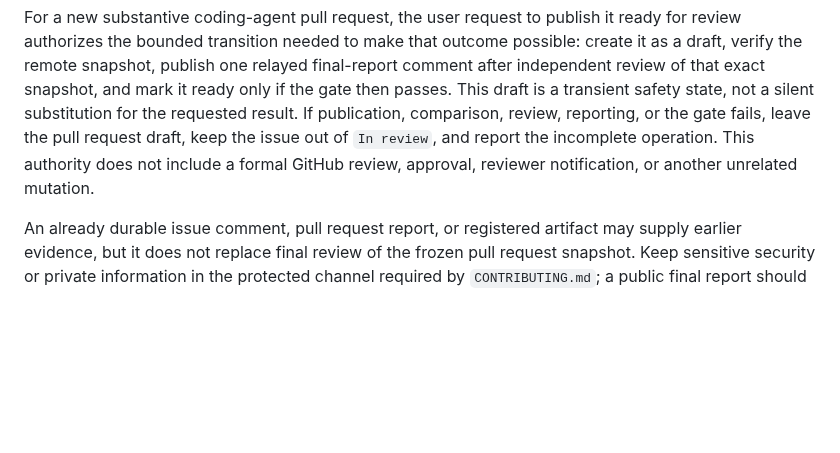
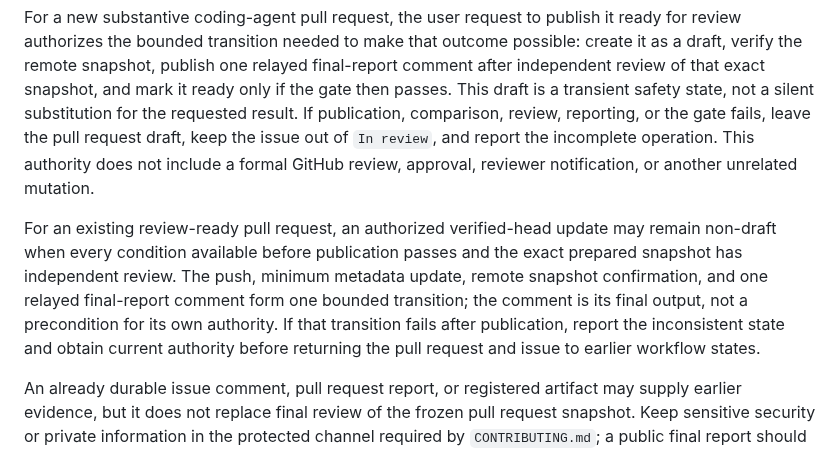
Before and after one commit to isaacperez/tabgrad, a Markdown page: docs/agent-workflow.md, the part around the change. Rendered like a GitHub page; blank space fills up the shorter version.

```diff
--- a/docs/agent-workflow.md
+++ b/docs/agent-workflow.md
@@ -281,6 +281,15 @@ issue out of `In review`, and report the incomplete operation. This authority
 does not include a formal GitHub review, approval, reviewer notification, or
 another unrelated mutation.
 
+For an existing review-ready pull request, an authorized verified-head update
+may remain non-draft when every condition available before publication passes
+and the exact prepared snapshot has independent review. The push, minimum
+metadata update, remote snapshot confirmation, and one relayed final-report
+comment form one bounded transition; the comment is its final output, not a
+precondition for its own authority. If that transition fails after publication,
+report the inconsistent state and obtain current authority before returning the
+pull request and issue to earlier workflow states.
+
 An already durable issue comment, pull request report, or registered artifact
 may supply earlier evidence, but it does not replace final review of the frozen
 pull request snapshot. Keep sensitive security or private information in the
```
Also changed, not shown: 1 other file.
